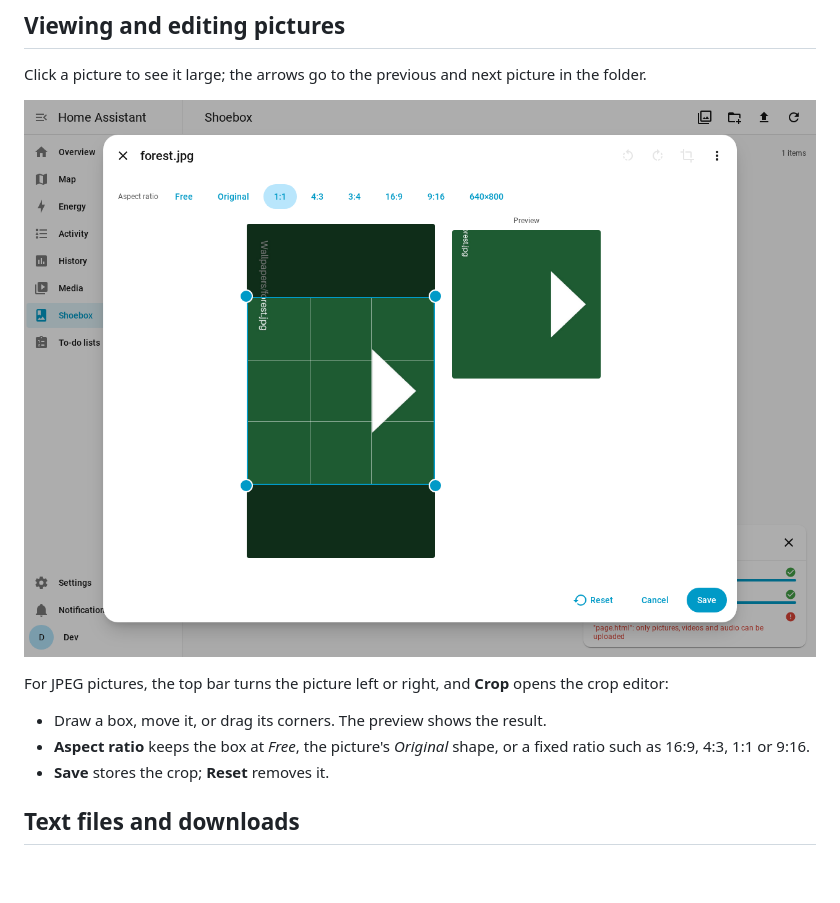
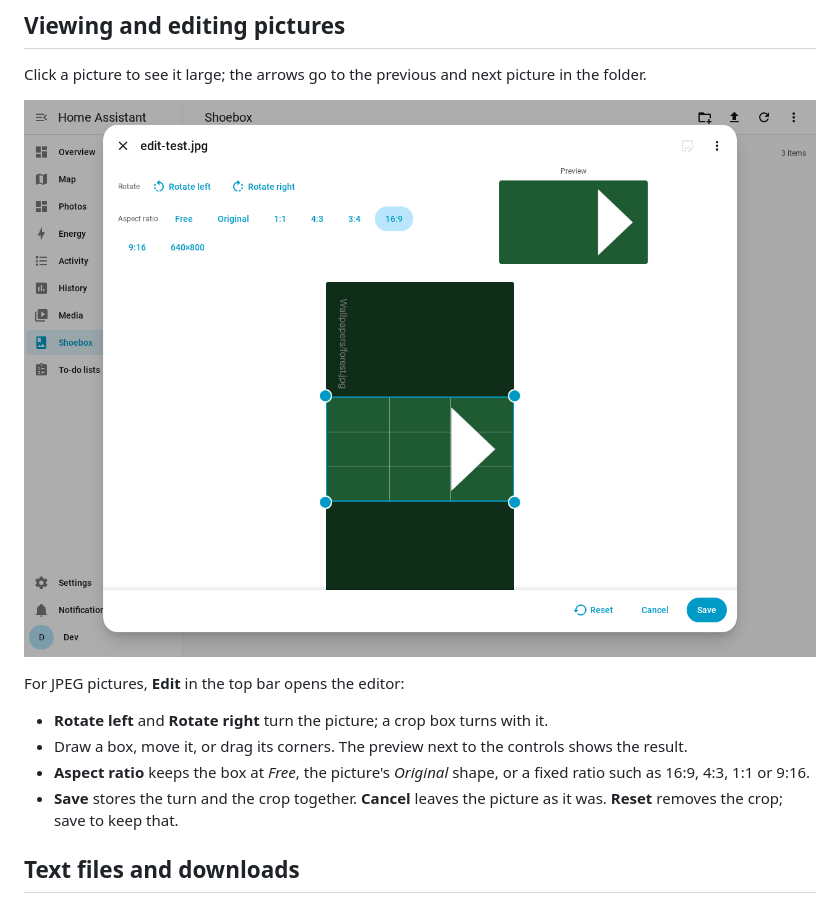
Before and after one commit to MarZab/ha-shoebox, a Markdown page: docs/panel.md, the part around the change. Rendered like a GitHub page; pictures changed too: docs/images/editor.png; blank space fills up the shorter version.

Commit message:
Edit turn and crop together in the image editor
TASK-40

Co-Authored-By: Claude Opus 5.5 <noreply@anthropic.com>

```diff
--- a/docs/panel.md
+++ b/docs/panel.md
@@ -27,11 +27,12 @@ Click a picture to see it large; the arrows go to the previous and next picture
 
 ![The crop editor](images/editor.png)
 
-For JPEG pictures, the top bar turns the picture left or right, and **Crop** opens the crop editor:
+For JPEG pictures, **Edit** in the top bar opens the editor:
 
-- Draw a box, move it, or drag its corners. The preview shows the result.
+- **Rotate left** and **Rotate right** turn the picture; a crop box turns with it.
+- Draw a box, move it, or drag its corners. The preview next to the controls shows the result.
 - **Aspect ratio** keeps the box at *Free*, the picture's *Original* shape, or a fixed ratio such as 16:9, 4:3, 1:1 or 9:16.
-- **Save** stores the crop; **Reset** removes it.
+- **Save** stores the turn and the crop together. **Cancel** leaves the picture as it was. **Reset** removes the crop; save to keep that.
 
 ## Text files and downloads
 
```
Also changed, not shown: backlog/tasks/task-40 - Image-editor-rotation-with-the-crop-controls-beside-the-preview.md (added, +43 -0 lines), docs/development.md (+2 -2 lines), 3 other files.
